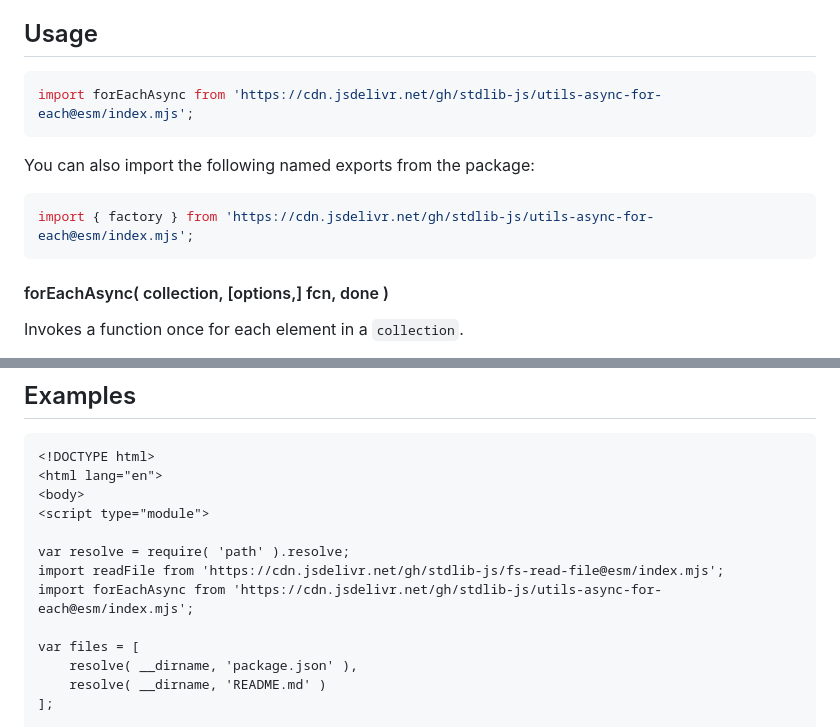
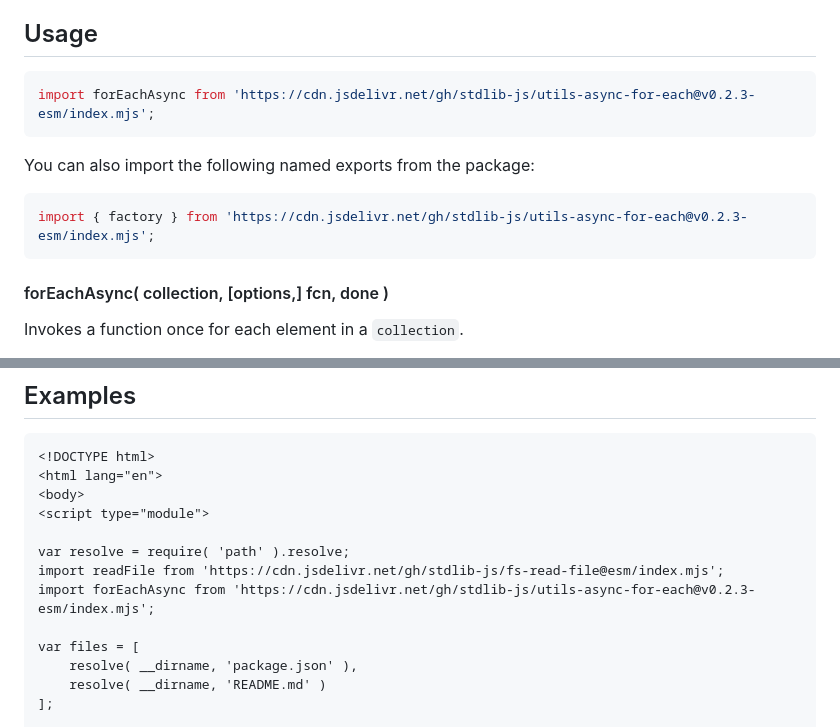
Before and after one commit to stdlib-js/utils-async-for-each, a Markdown page: README.md, 2 parts joined by grey strips. Drawn GitHub-style.

Commit message:
Update README.md for ESM bundle v0.2.3

````diff
--- a/README.md
+++ b/README.md
@@ -52,13 +52,13 @@ limitations under the License.
 ## Usage
 
 ```javascript
-import forEachAsync from 'https://cdn.jsdelivr.net/gh/stdlib-js/utils-async-for-each@esm/index.mjs';
+import forEachAsync from 'https://cdn.jsdelivr.net/gh/stdlib-js/utils-async-for-each@v0.2.3-esm/index.mjs';
 ```
 
 You can also import the following named exports from the package:
 
 ```javascript
-import { factory } from 'https://cdn.jsdelivr.net/gh/stdlib-js/utils-async-for-each@esm/index.mjs';
+import { factory } from 'https://cdn.jsdelivr.net/gh/stdlib-js/utils-async-for-each@v0.2.3-esm/index.mjs';
 ```
 
 #### forEachAsync( collection, \[options,] fcn, done )
@@ -306,7 +306,7 @@ The function accepts the same `options` as `forEachAsync()`.
 
 var resolve = require( 'path' ).resolve;
 import readFile from 'https://cdn.jsdelivr.net/gh/stdlib-js/fs-read-file@esm/index.mjs';
-import forEachAsync from 'https://cdn.jsdelivr.net/gh/stdlib-js/utils-async-for-each@esm/index.mjs';
+import forEachAsync from 'https://cdn.jsdelivr.net/gh/stdlib-js/utils-async-for-each@v0.2.3-esm/index.mjs';
 
 var files = [
     resolve( __dirname, 'package.json' ),
````
